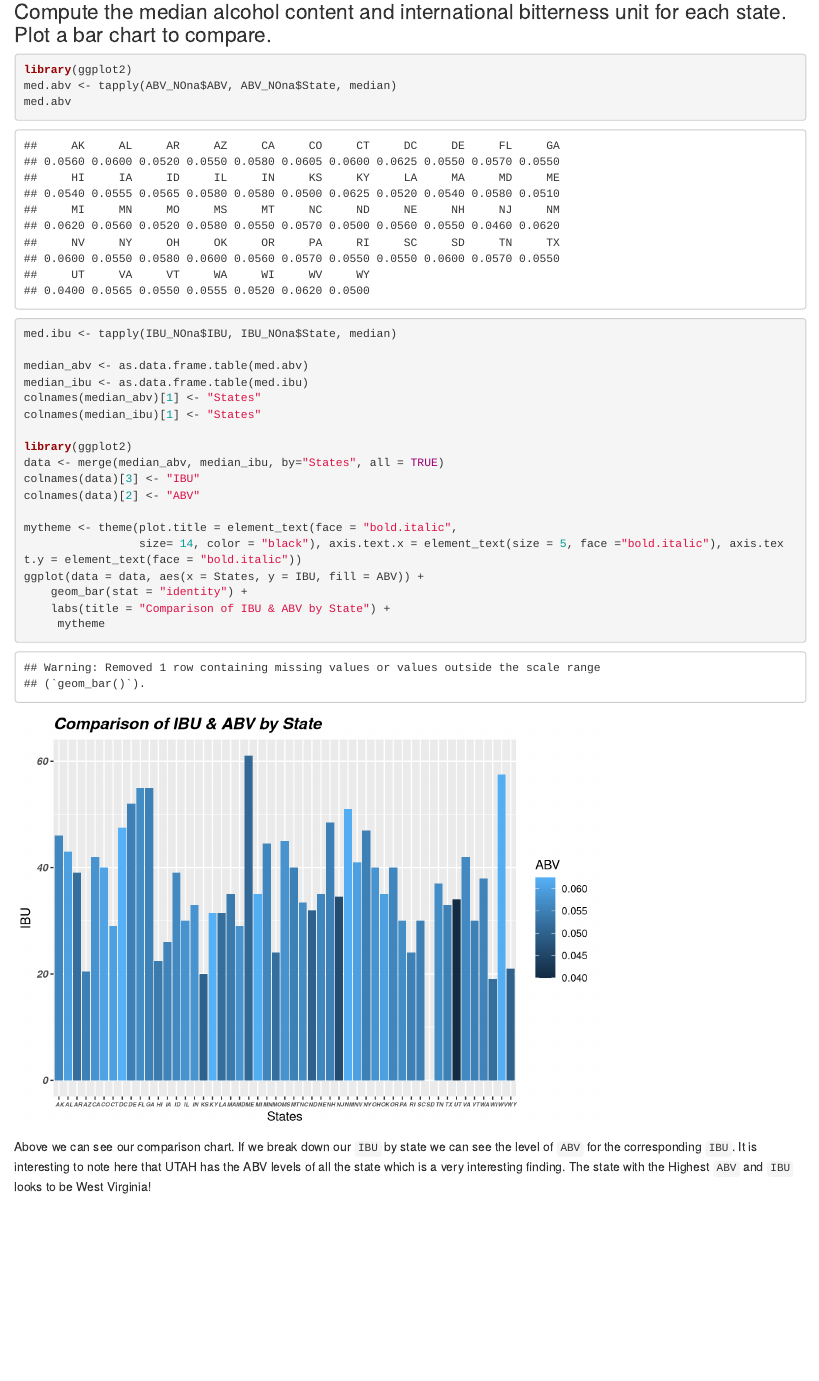
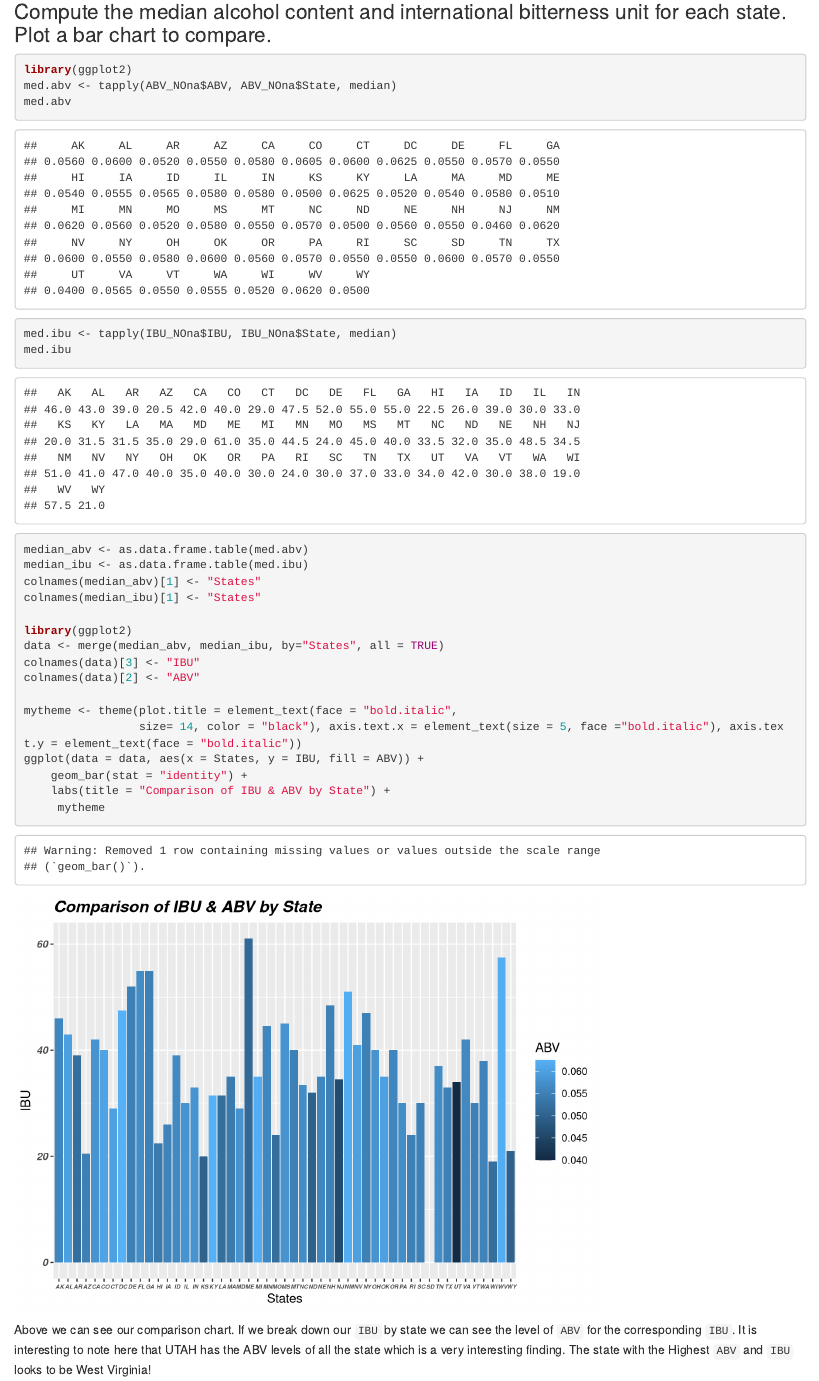
Before and after one commit to TheQuengineer/msds6306_casestudy1, an R Markdown document (report.Rmd): the page in a window 1100 px wide, from 6840 px down. Rendered offline with R 4.5, knitr and Pandoc, with nearby package versions.

Commit message:
forgot to print med.ibu, fixed

```diff
--- a/report.Rmd
+++ b/report.Rmd
@@ -112,6 +112,7 @@ library(ggplot2)
 med.abv <- tapply(ABV_NOna$ABV, ABV_NOna$State, median)
 med.abv
 med.ibu <- tapply(IBU_NOna$IBU, IBU_NOna$State, median)
+med.ibu
 
 median_abv <- as.data.frame.table(med.abv)
 median_ibu <- as.data.frame.table(med.ibu)
```
